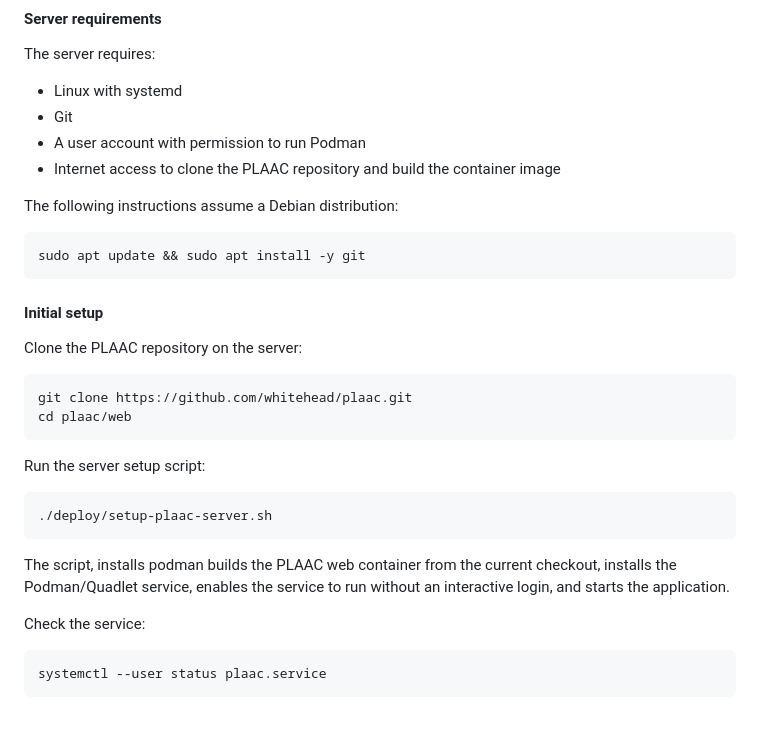
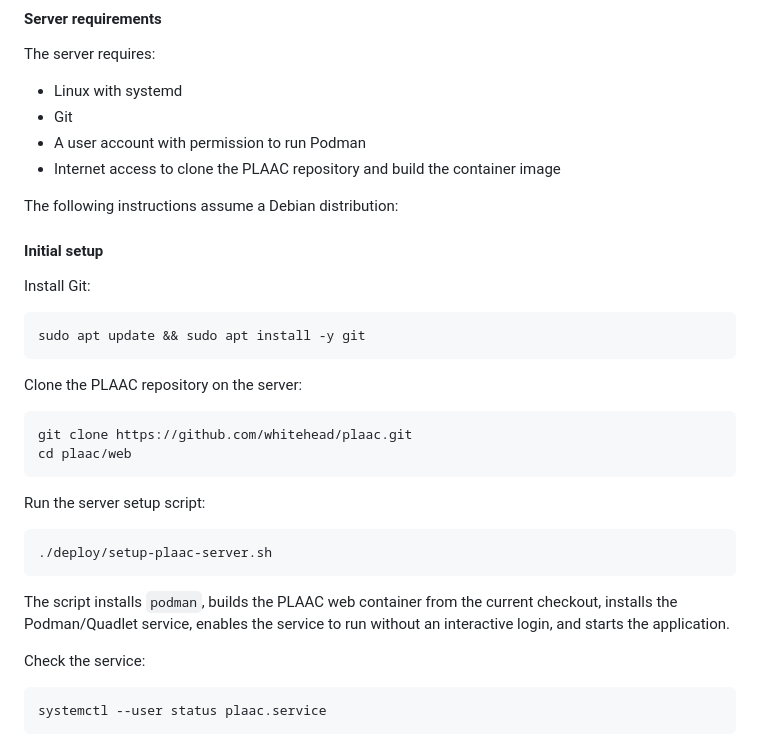
Before and after one commit to whitehead/plaac, a Markdown page: web/README.md, the part around the change. GitHub-like rendering; blank space fills up the shorter version.

Commit message:
cleaning up

````diff
--- a/web/README.md
+++ b/web/README.md
@@ -65,11 +65,14 @@ The server requires:
 
 The following instructions assume a Debian distribution:
 
+
+#### Initial setup
+
+Install Git:
+
 ```bash
 sudo apt update && sudo apt install -y git
 ```
-
-#### Initial setup
 
 Clone the PLAAC repository on the server:
 
@@ -84,7 +87,7 @@ Run the server setup script:
 ./deploy/setup-plaac-server.sh
 ```
 
-The script, installs podman builds the PLAAC web container from the current checkout, installs the Podman/Quadlet service, enables the service to run without an interactive login, and starts the application.
+The script installs `podman`, builds the PLAAC web container from the current checkout, installs the Podman/Quadlet service, enables the service to run without an interactive login, and starts the application.
 
 Check the service:
 
````
